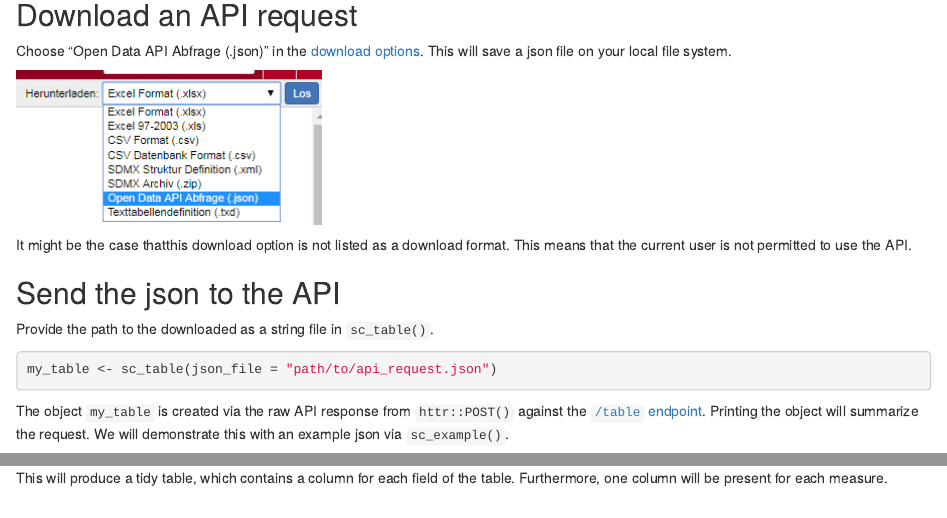
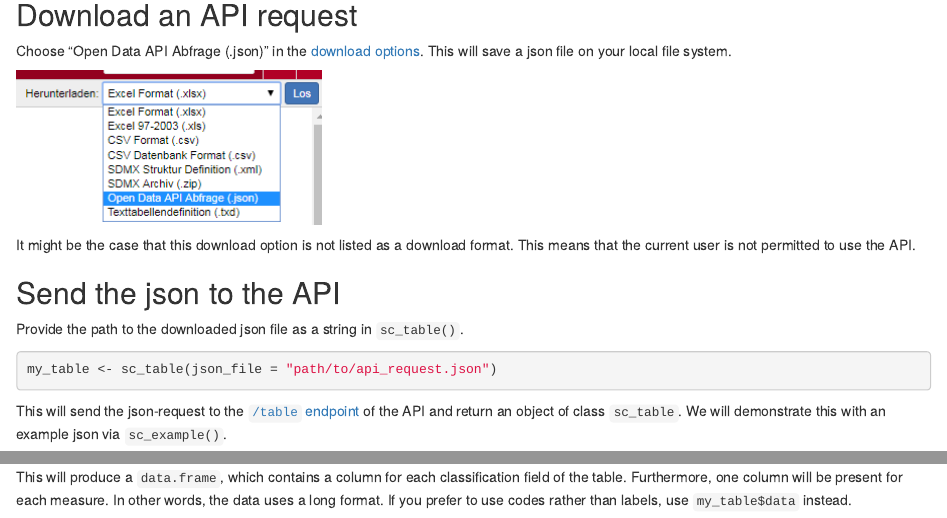
Before and after one commit to statistikat/STATcubeR, an R Markdown document (vignettes/sc_table.Rmd): the page in a window 1100 px wide, from 500 px down, and a second part further down, joined at a grey line. Rendered offline with R 4.5, knitr and Pandoc, with nearby package versions; some code elsewhere in the file could not run offline.

Commit message:
update vignette: sc_table

````diff
--- a/vignettes/sc_table.Rmd
+++ b/vignettes/sc_table.Rmd
@@ -38,19 +38,18 @@ save a json file on your local file system.
 
  <img src="img/download_json.png" />
 
-It might be the case thatthis download option is not listed as a download format.
+It might be the case that this download option is not listed as a download format.
 This means that the current user is not permitted to use the API.
 
 ## Send the json to the API
 
-Provide the path to the downloaded as a string file in `sc_table()`.
+Provide the path to the downloaded json file as a string in `sc_table()`.
 
 ``` r
 my_table <- sc_table(json_file = "path/to/api_request.json")
 ```
 
-The object `my_table` is created via the raw API response from `httr::POST()` against the [`/table` endpoint].
-Printing the object will summarize the request.
+This will send the json-request to the [`/table` endpoint] of the API and return an object of class `sc_table`.
 We will demonstrate this with an example json via `sc_example()`.
 
 ```{r, results='hide'}
@@ -73,4 +73,8 @@ my_table$tabulate()
 ```
 
-This will produce a tidy table, which contains a column for each field of the table.
+This will produce a `data.frame`, which contains a column for each classification field of the table.
 Furthermore, one column will be present for each measure.
+In other words, the data uses a long format.
+If you prefer to use codes rather than labels, use `my_table$data` instead.
+
+```{r}
````
Also changed, not shown: vignettes/sc_table.Rmd (15 more changed lines).
